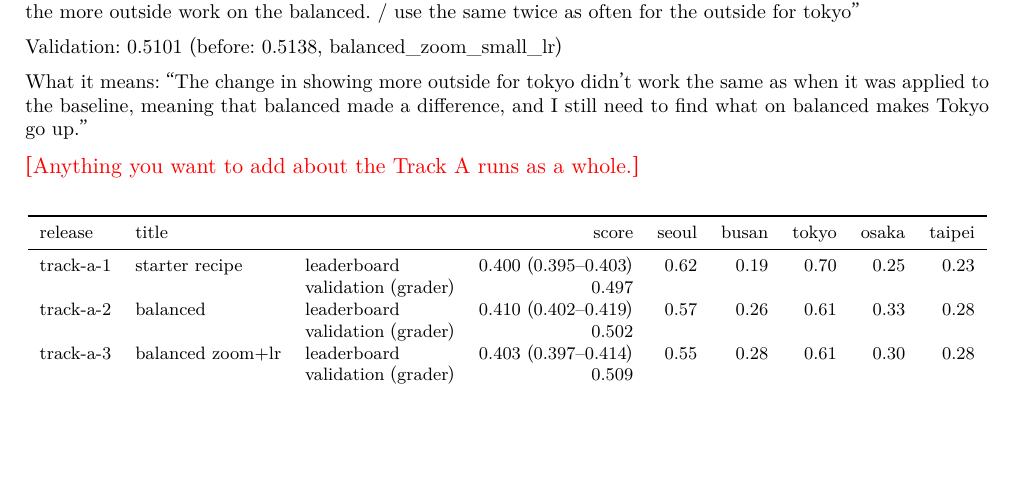
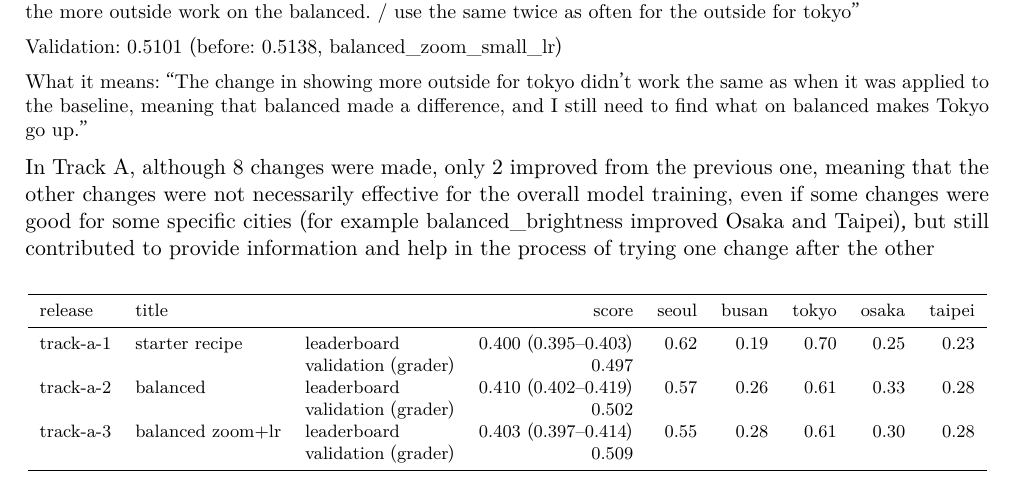
Before and after one commit to giuliag9/MAS1004-assignment2, a LaTeX document (long_report/long_report.tex): part of page 3 of 12, cut so that both start at the same text, the shorter picture padded with empty space. Compiled offline with XeLaTeX.

Commit message:
Long report: Track A as a whole
Co-Authored-By: Claude Opus 5.5 <noreply@anthropic.com>
Claude-Session: https://claude.ai/code/session_012WCcwhv6WwxtD3NQYAvQih

```diff
--- a/long_report/long_report.tex
+++ b/long_report/long_report.tex
@@ -100,7 +100,7 @@ Validation: 0.5101 (before: 0.5138, balanced\_zoom\_small\_lr)\par
 What it means: ``The change in showing more outside for tokyo didn't work the same as when it was applied to the baseline, meaning that balanced made a difference, and I still need to find what on balanced makes Tokyo go up.''
 \par}
 
-\fillin{Anything you want to add about the Track A runs as a whole.}
+In Track A, although 8 changes were made, only 2 improved from the previous one, meaning that the other changes were not necessarily effective for the overall model training, even if some changes were good for some specific cities (for example balanced\_brightness improved Osaka and Taipei), but still contributed to provide information and help in the process of trying one change after the other
 
 \begin{center}\footnotesize
 \begin{tabular}{lllrrrrrr}
```
